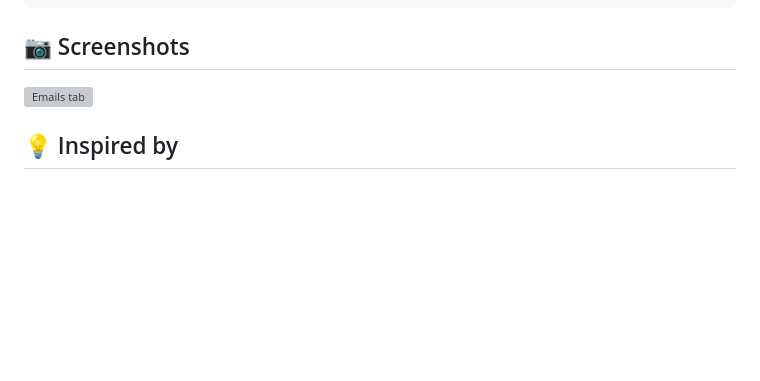
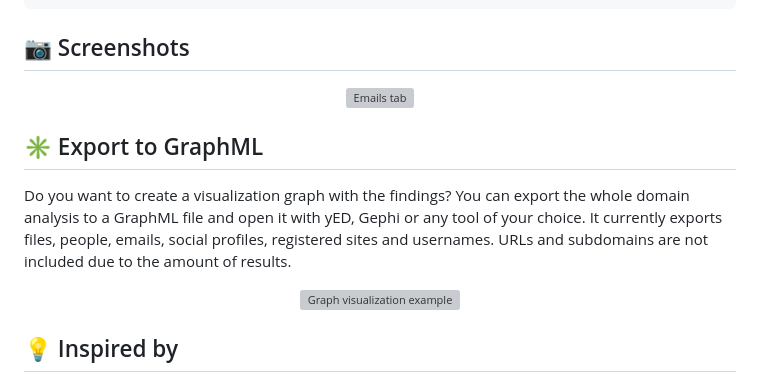
Before and after one commit to Fundacio-i2CAT/InfoHound, a Markdown page: README.md, the part around the change printed below. Drawn GitHub-style; blank space fills up the shorter version; grey boxes are pictures that could not be loaded.

Commit message:
GraphML example image added

````diff
--- a/README.md
+++ b/README.md
@@ -97,7 +97,11 @@ async def findRegisteredSitesHolehe(domain_id):
 ```
 
 ## :camera: Screenshots
-<img src="https://github.com/xampla/InfoHound/blob/main/email_tab.png" alt="Emails tab" width="50%">
+<p align="center"><img src="https://github.com/xampla/InfoHound/blob/main/email_tab.png" alt="Emails tab" width="60%"></p>
+
+## :eight_spoked_asterisk: Export to GraphML
+Do you want to create a visualization graph with the findings? You can export the whole domain analysis to a GraphML file and open it with yED, Gephi or any tool of your choice. It currently exports files, people, emails, social profiles, registered sites and usernames. URLs and subdomains are not included due to the amount of results.
+<p align="center"><img src="https://github.com/xampla/InfoHound/blob/main/graph_example.png" alt="Graph visualization example" width="50%"></p>
 
 ## :bulb: Inspired by
 * [Holehe](https://github.com/megadose/holehe)
````
Also changed, not shown: other parts of README.md (+1 -1 lines).
